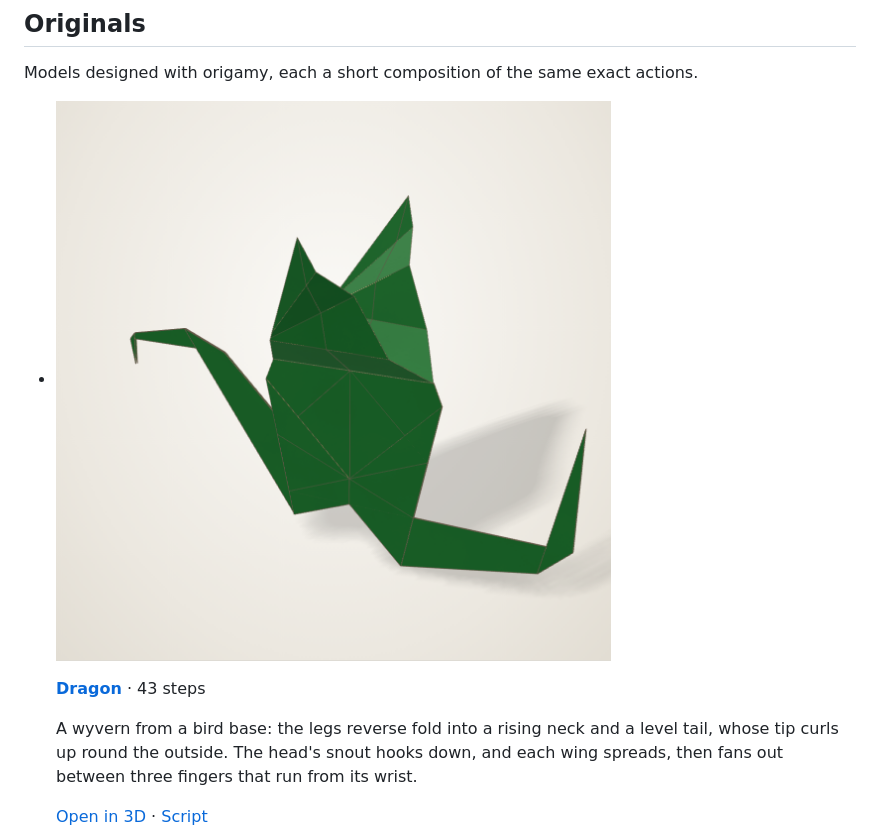
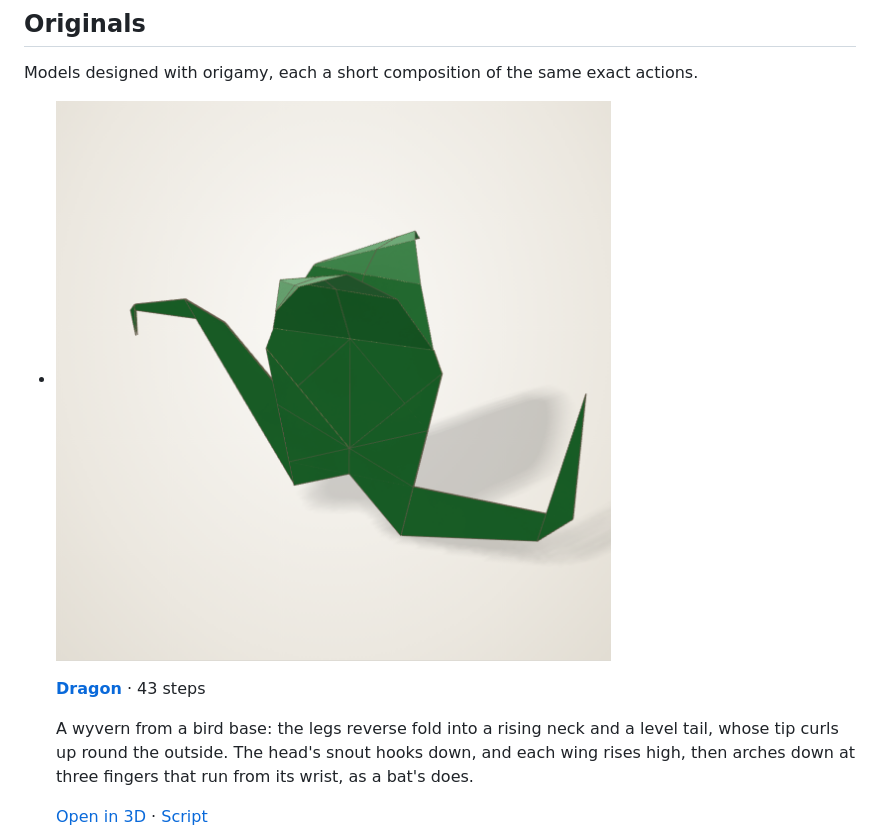
Before and after one commit to maxencefaldor/origamy, a Markdown page: docs/gallery.md, the part around the change. Rendered like a GitHub page; pictures changed too: docs/images/gallery-dragon.png.

Commit message:
Arch the dragon's wings as a bat's
Each wing rises high, then turns down at each of its three fingers, so the
membrane arches over the body instead of standing up in two points.

```diff
--- a/docs/gallery.md
+++ b/docs/gallery.md
@@ -138,7 +138,7 @@ Models designed with origamy, each a short composition of the same exact actions
     **[Dragon](gallery/dragon.html)** · 43 steps
 
     A wyvern from a bird base: the legs reverse fold into a rising neck and a level tail, whose tip curls up round the outside.
-    The head's snout hooks down, and each wing spreads, then fans out between three fingers that run from its wrist.
+    The head's snout hooks down, and each wing rises high, then arches down at three fingers that run from its wrist, as a bat's does.
 
     [Open in 3D](gallery/dragon.html) · [Script](https://github.com/maxencefaldor/origamy/blob/main/examples/dragon.py)
 
```
Also changed, not shown: 1 other file.
